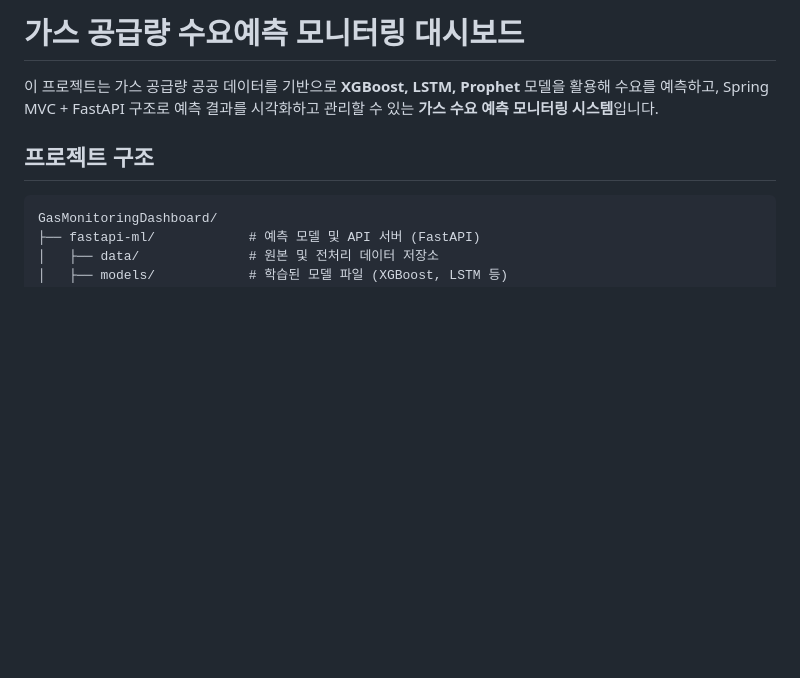
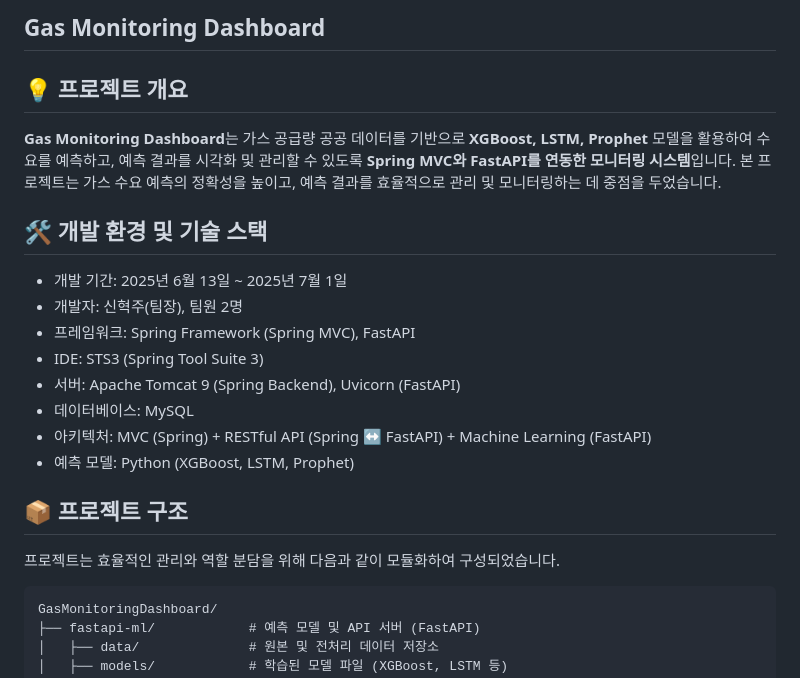
Before and after one commit to yamimi-331/gasmonitoringdash, a Markdown page: README.md, the part around the change printed below. Drawn GitHub-style; blank space fills up the shorter version.

````diff
--- a/README.md
+++ b/README.md
@@ -1,9 +1,22 @@
-# 가스 공급량 수요예측 모니터링 대시보드
+## Gas Monitoring Dashboard
 
-이 프로젝트는 가스 공급량 공공 데이터를 기반으로 **XGBoost, LSTM, Prophet** 모델을 활용해 수요를 예측하고,
-Spring MVC + FastAPI 구조로 예측 결과를 시각화하고 관리할 수 있는 **가스 수요 예측 모니터링 시스템**입니다.
+## 💡 프로젝트 개요
+**Gas Monitoring Dashboard**는  가스 공급량 공공 데이터를 기반으로 **XGBoost, LSTM, Prophet** 모델을 활용하여 수요를 예측하고, 예측 결과를 시각화 및 관리할 수 있도록  **Spring MVC와 FastAPI를 연동한 모니터링 시스템**입니다. 본 프로젝트는 가스 수요 예측의 정확성을 높이고, 예측 결과를 효율적으로 관리 및 모니터링하는 데 중점을 두었습니다.
 
-## 프로젝트 구조
+## 🛠️ 개발 환경 및 기술 스택
+
+- 개발 기간: 2025년 6월 13일 ~ 2025년 7월 1일
+- 개발자: 신혁주(팀장), 팀원 2명
+- 프레임워크: Spring Framework (Spring MVC), FastAPI
+- IDE: STS3 (Spring Tool Suite 3)
+- 서버: Apache Tomcat 9 (Spring Backend), Uvicorn (FastAPI)
+- 데이터베이스: MySQL
+- 아키텍처: MVC (Spring) + RESTful API (Spring ↔ FastAPI) + Machine Learning (FastAPI)
+- 예측 모델: Python (XGBoost, LSTM, Prophet)
+
+## 📦 프로젝트 구조
+
+프로젝트는 효율적인 관리와 역할 분담을 위해 다음과 같이 모듈화하여 구성되었습니다.
 
 ```
 GasMonitoringDashboard/
````
Also changed, not shown: other parts of README.md (+56 -66 lines).
